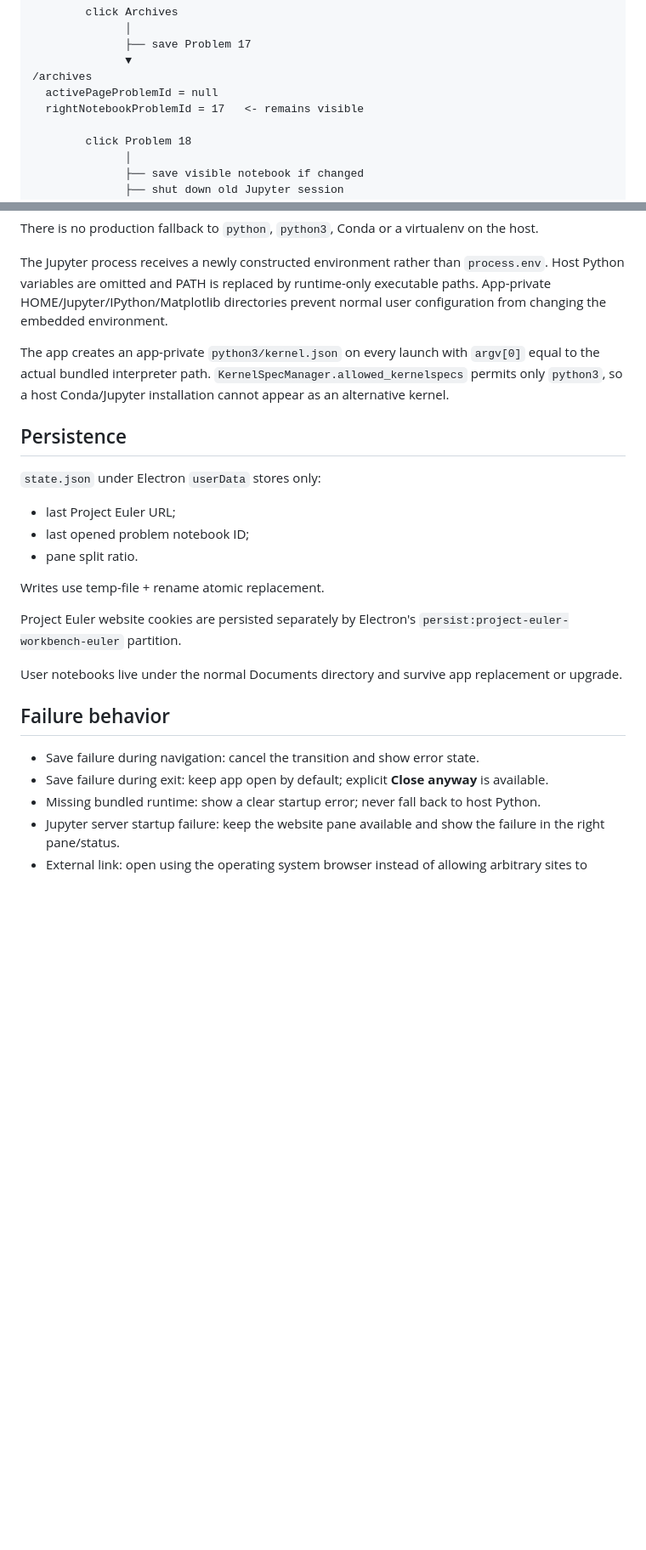
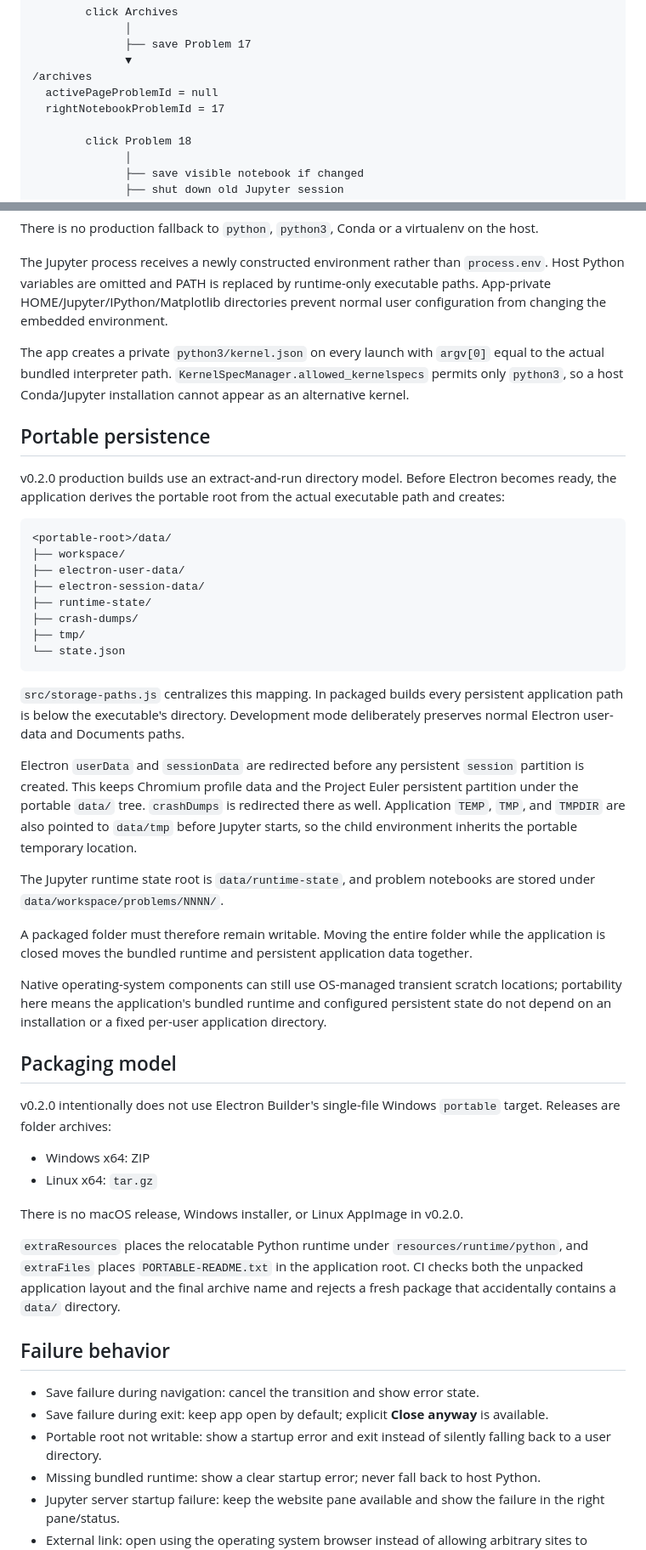
Before and after one commit to AuroraLilja8514/test-tmp-3344552, a Markdown page: docs/ARCHITECTURE.md, 2 parts joined by grey strips. Shown at 85% size. Rendered like a GitHub page; blank space fills up the shorter version.

Commit message:
Document portable persistence architecture

````diff
--- a/docs/ARCHITECTURE.md
+++ b/docs/ARCHITECTURE.md
@@ -38,7 +38,7 @@ Example:
               ▼
 /archives
   activePageProblemId = null
-  rightNotebookProblemId = 17   <- remains visible
+  rightNotebookProblemId = 17
 
         click Problem 18
               │
@@ -136,26 +136,49 @@ There is no production fallback to `python`, `python3`, Conda or a virtualenv on
 
 The Jupyter process receives a newly constructed environment rather than `process.env`. Host Python variables are omitted and PATH is replaced by runtime-only executable paths. App-private HOME/Jupyter/IPython/Matplotlib directories prevent normal user configuration from changing the embedded environment.
 
-The app creates an app-private `python3/kernel.json` on every launch with `argv[0]` equal to the actual bundled interpreter path. `KernelSpecManager.allowed_kernelspecs` permits only `python3`, so a host Conda/Jupyter installation cannot appear as an alternative kernel.
+The app creates a private `python3/kernel.json` on every launch with `argv[0]` equal to the actual bundled interpreter path. `KernelSpecManager.allowed_kernelspecs` permits only `python3`, so a host Conda/Jupyter installation cannot appear as an alternative kernel.
 
-## Persistence
+## Portable persistence
 
-`state.json` under Electron `userData` stores only:
+v0.2.0 production builds use an extract-and-run directory model. Before Electron becomes ready, the application derives the portable root from the actual executable path and creates:
 
-- last Project Euler URL;
-- last opened problem notebook ID;
-- pane split ratio.
+```text
+<portable-root>/data/
+├── workspace/
+├── electron-user-data/
+├── electron-session-data/
+├── runtime-state/
+├── crash-dumps/
+├── tmp/
+└── state.json
+```
 
-Writes use temp-file + rename atomic replacement.
+`src/storage-paths.js` centralizes this mapping. In packaged builds every persistent application path is below the executable's directory. Development mode deliberately preserves normal Electron user-data and Documents paths.
 
-Project Euler website cookies are persisted separately by Electron's `persist:project-euler-workbench-euler` partition.
+Electron `userData` and `sessionData` are redirected before any persistent `session` partition is created. This keeps Chromium profile data and the Project Euler persistent partition under the portable `data/` tree. `crashDumps` is redirected there as well. Application `TEMP`, `TMP`, and `TMPDIR` are also pointed to `data/tmp` before Jupyter starts, so the child environment inherits the portable temporary location.
 
-User notebooks live under the normal Documents directory and survive app replacement or upgrade.
+The Jupyter runtime state root is `data/runtime-state`, and problem notebooks are stored under `data/workspace/problems/NNNN/`.
+
+A packaged folder must therefore remain writable. Moving the entire folder while the application is closed moves the bundled runtime and persistent application data together.
+
+Native operating-system components can still use OS-managed transient scratch locations; portability here means the application's bundled runtime and configured persistent state do not depend on an installation or a fixed per-user application directory.
+
+## Packaging model
+
+v0.2.0 intentionally does not use Electron Builder's single-file Windows `portable` target. Releases are folder archives:
+
+- Windows x64: ZIP
+- Linux x64: `tar.gz`
+
+There is no macOS release, Windows installer, or Linux AppImage in v0.2.0.
+
+`extraResources` places the relocatable Python runtime under `resources/runtime/python`, and `extraFiles` places `PORTABLE-README.txt` in the application root. CI checks both the unpacked application layout and the final archive name and rejects a fresh package that accidentally contains a `data/` directory.
 
 ## Failure behavior
 
 - Save failure during navigation: cancel the transition and show error state.
 - Save failure during exit: keep app open by default; explicit **Close anyway** is available.
+- Portable root not writable: show a startup error and exit instead of silently falling back to a user directory.
 - Missing bundled runtime: show a clear startup error; never fall back to host Python.
 - Jupyter server startup failure: keep the website pane available and show the failure in the right pane/status.
 - External link: open using the operating system browser instead of allowing arbitrary sites to replace the Project Euler pane.
````
Also changed, not shown: other parts of docs/ARCHITECTURE.md (+2 -2 lines).
